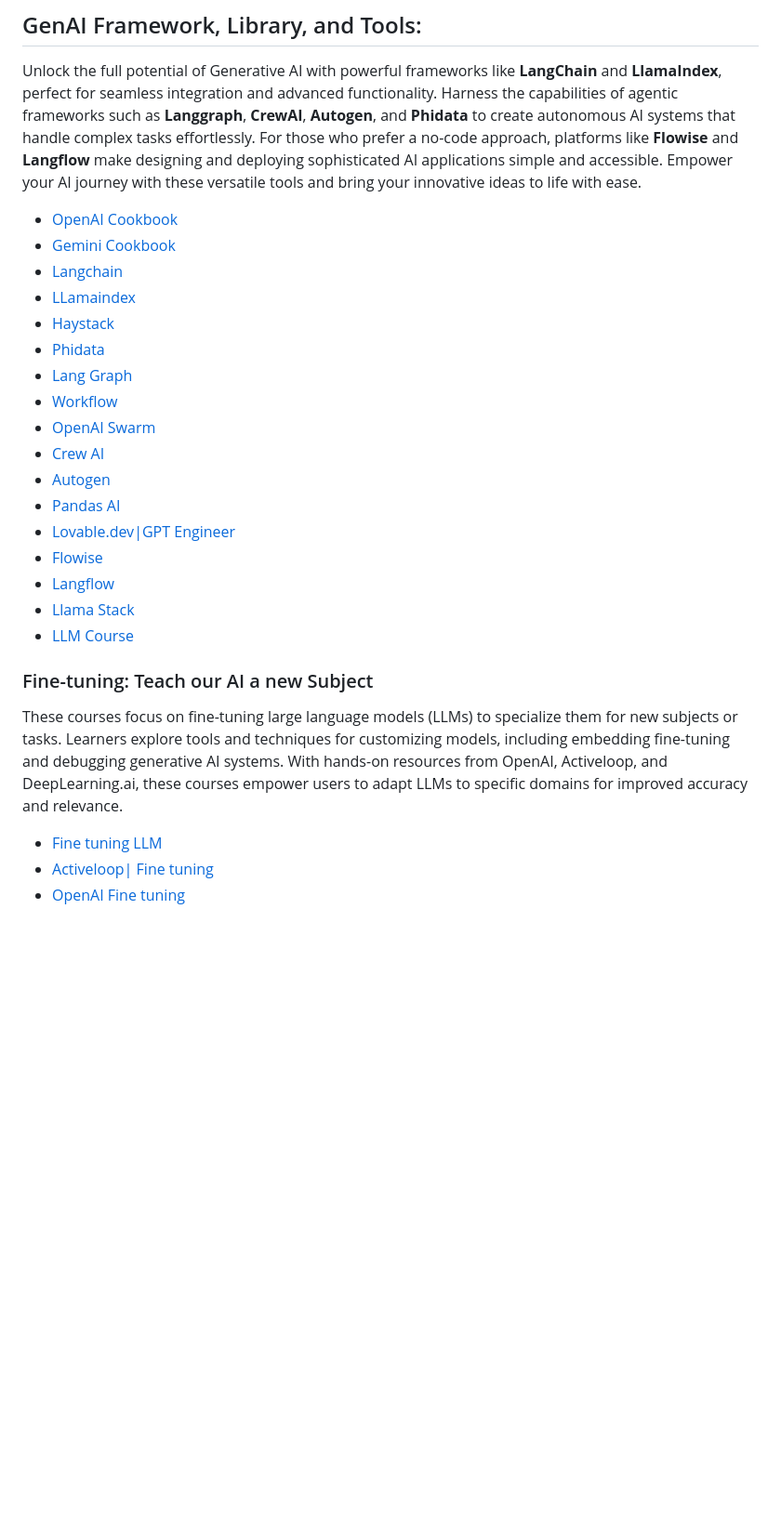
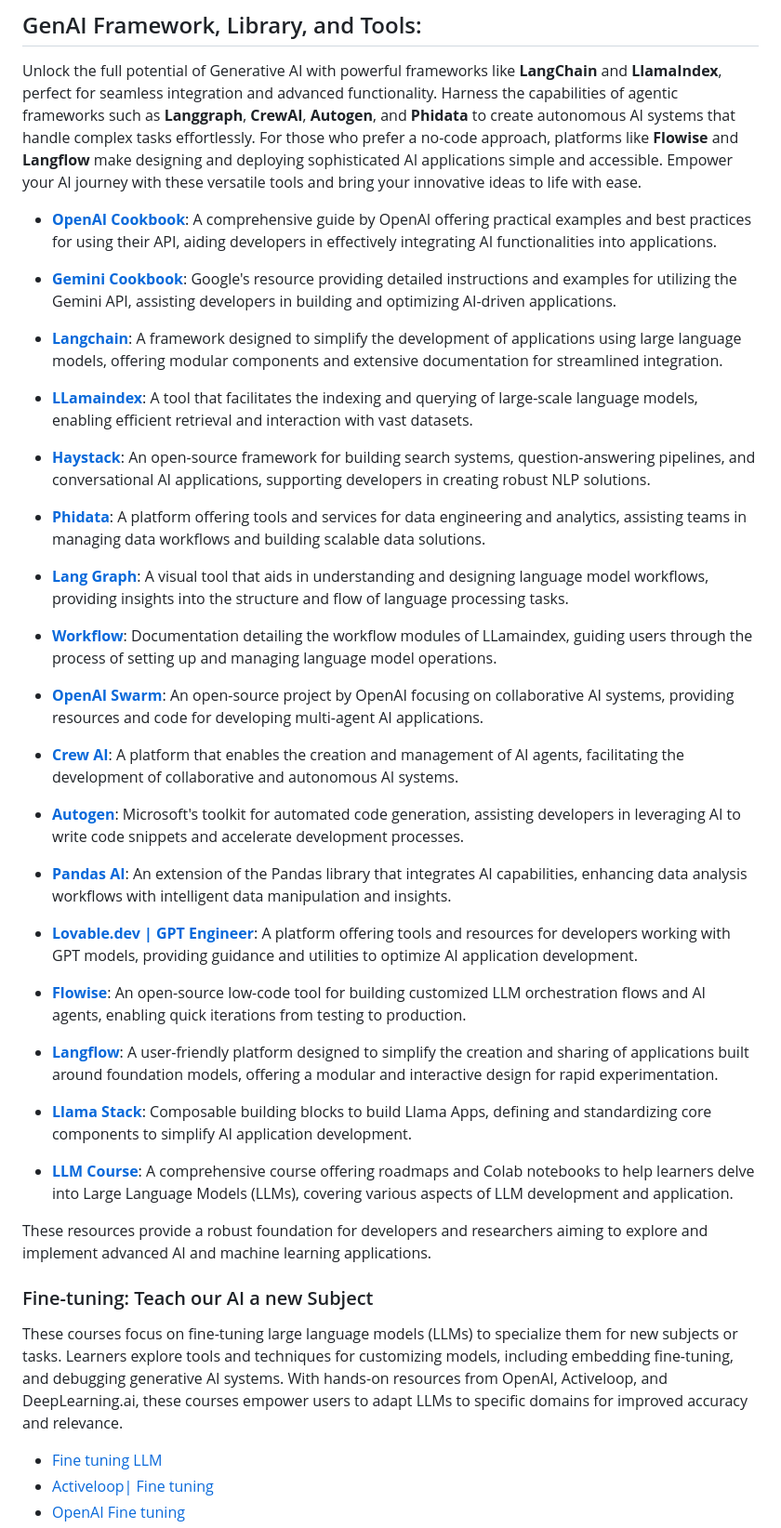
Before and after one commit to thepradip/How-to-become--AI-Engineer-in-2025, a Markdown page: README.md, the part around the change printed below. Shown: that part at 93% size. GitHub-like rendering; blank space fills up the shorter version.

```diff
--- a/README.md
+++ b/README.md
@@ -254,26 +244,46 @@ as well as insights into effective MLOps practices.
 ## GenAI Framework, Library, and Tools:
 Unlock the full potential of Generative AI with powerful frameworks like **LangChain** and **LlamaIndex**, perfect for seamless integration and advanced functionality. Harness the capabilities of agentic frameworks such as **Langgraph**, **CrewAI**, **Autogen**, and **Phidata** to create autonomous AI systems that handle complex tasks effortlessly. For those who prefer a no-code approach, platforms like **Flowise** and **Langflow** make designing and deploying sophisticated AI applications simple and accessible. Empower your AI journey with these versatile tools and bring your innovative ideas to life with ease.
 
-- [OpenAI Cookbook](https://cookbook.openai.com/)
-- [Gemini Cookbook](https://ai.google.dev/gemini-api/cookbook)
-- [Langchain](https://python.langchain.com/docs/introduction/)
-- [LLamaindex](https://docs.llamaindex.ai/en/stable/#introduction)
-- [Haystack](https://haystack.deepset.ai/)
-- [Phidata](https://www.phidata.com/)
-- [Lang Graph](https://www.langchain.com/langgraph)
-- [Workflow](https://docs.llamaindex.ai/en/stable/module_guides/workflow/)
-- [OpenAI Swarm](https://github.com/openai/swarm)
-- [Crew AI](https://www.crewai.com/)
-- [Autogen](https://microsoft.github.io/autogen/0.2/)
-- [Pandas AI](https://pandas-ai.com/)
-- [Lovable.dev|GPT Engineer](https://pandas-ai.com/)
-- [Flowise](https://flowiseai.com/)
-- [Langflow](https://www.langflow.org/)
-- [Llama Stack](https://github.com/meta-llama/llama-stack)
-- [LLM Course](https://github.com/mlabonne/llm-course)
+
+- **[OpenAI Cookbook](https://cookbook.openai.com/)**: A comprehensive guide by OpenAI offering practical examples and best practices for using their API, aiding developers in effectively integrating AI functionalities into applications.
+
+- **[Gemini Cookbook](https://ai.google.dev/gemini-api/cookbook)**: Google's resource providing detailed instructions and examples for utilizing the Gemini API, assisting developers in building and optimizing AI-driven applications.
+
+- **[Langchain](https://python.langchain.com/docs/introduction/)**: A framework designed to simplify the development of applications using large language models, offering modular components and extensive documentation for streamlined integration.
+
+- **[LLamaindex](https://docs.llamaindex.ai/en/stable/#introduction)**: A tool that facilitates the indexing and querying of large-scale language models, enabling efficient retrieval and interaction with vast datasets.
+
+- **[Haystack](https://haystack.deepset.ai/)**: An open-source framework for building search systems, question-answering pipelines, and conversational AI applications, supporting developers in creating robust NLP solutions.
+
+- **[Phidata](https://www.phidata.com/)**: A platform offering tools and services for data engineering and analytics, assisting teams in managing data workflows and building scalable data solutions.
+
+- **[Lang Graph](https://www.langchain.com/langgraph)**: A visual tool that aids in understanding and designing language model workflows, providing insights into the structure and flow of language processing tasks.
+
+- **[Workflow](https://docs.llamaindex.ai/en/stable/module_guides/workflow/)**: Documentation detailing the workflow modules of LLamaindex, guiding users through the process of setting up and managing language model operations.
+
+- **[OpenAI Swarm](https://github.com/openai/swarm)**: An open-source project by OpenAI focusing on collaborative AI systems, providing resources and code for developing multi-agent AI applications.
+
+- **[Crew AI](https://www.crewai.com/)**: A platform that enables the creation and management of AI agents, facilitating the development of collaborative and autonomous AI systems.
+
+- **[Autogen](https://microsoft.github.io/autogen/0.2/)**: Microsoft's toolkit for automated code generation, assisting developers in leveraging AI to write code snippets and accelerate development processes.
+
+- **[Pandas AI](https://pandas-ai.com/)**: An extension of the Pandas library that integrates AI capabilities, enhancing data analysis workflows with intelligent data manipulation and insights.
+
+- **[Lovable.dev | GPT Engineer](https://lovable.dev/)**: A platform offering tools and resources for developers working with GPT models, providing guidance and utilities to optimize AI application development.
+
+- **[Flowise](https://flowiseai.com/)**: An open-source low-code tool for building customized LLM orchestration flows and AI agents, enabling quick iterations from testing to production.
+
+- **[Langflow](https://www.langflow.org/)**: A user-friendly platform designed to simplify the creation and sharing of applications built around foundation models, offering a modular and interactive design for rapid experimentation.
+
+- **[Llama Stack](https://github.com/meta-llama/llama-stack)**: Composable building blocks to build Llama Apps, defining and standardizing core components to simplify AI application development.
+
+- **[LLM Course](https://github.com/mlabonne/llm-course)**: A comprehensive course offering roadmaps and Colab notebooks to help learners delve into Large Language Models (LLMs), covering various aspects of LLM development and application.
+
+These resources provide a robust foundation for developers and researchers aiming to explore and implement advanced AI and machine learning applications.
+
 
 ### Fine-tuning: Teach our AI a new Subject
-These courses focus on fine-tuning large language models (LLMs) to specialize them for new subjects or tasks. Learners explore tools and techniques for customizing models, including embedding fine-tuning and debugging generative AI systems. With hands-on resources from OpenAI, Activeloop, and DeepLearning.ai, these courses empower users to adapt LLMs to specific domains for improved accuracy and relevance.
+These courses focus on fine-tuning large language models (LLMs) to specialize them for new subjects or tasks. Learners explore tools and techniques for customizing models, including embedding fine-tuning, and debugging generative AI systems. With hands-on resources from OpenAI, Activeloop, and DeepLearning.ai, these courses empower users to adapt LLMs to specific domains for improved accuracy and relevance.
 - [Fine tuning LLM](https://www.deeplearning.ai/short-courses/finetuning-large-language-models/)
 - [Activeloop| Fine tuning](https://learn.activeloop.ai/courses/llms)
 - [OpenAI  Fine tuning](https://platform.openai.com/docs/guides/fine-tuning)
```
Also changed, not shown: other parts of README.md (+0 -10 lines).
